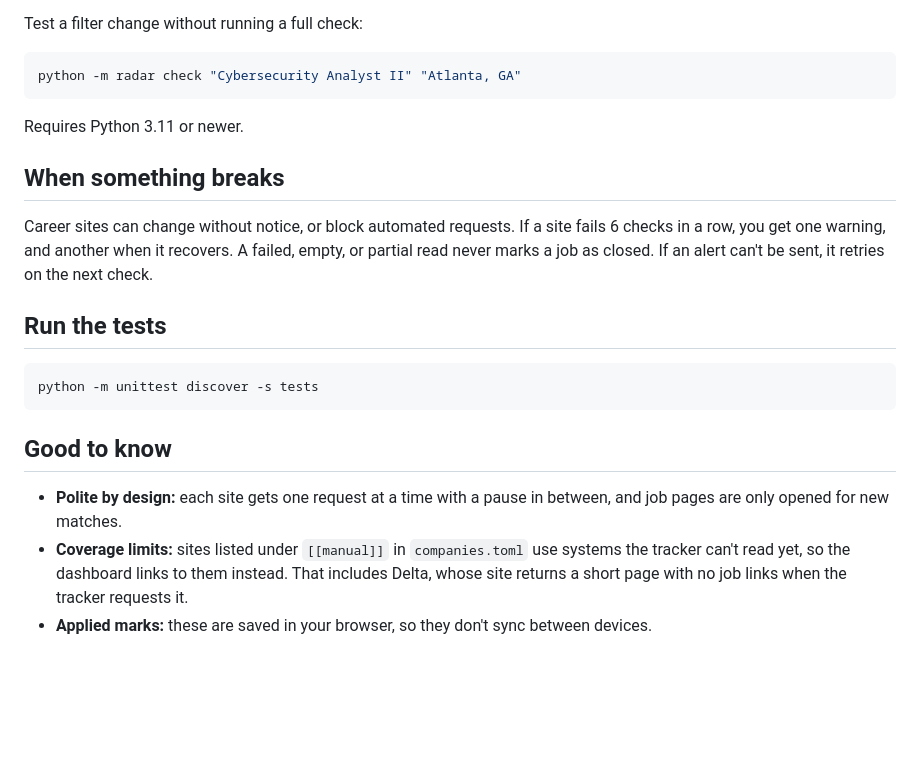
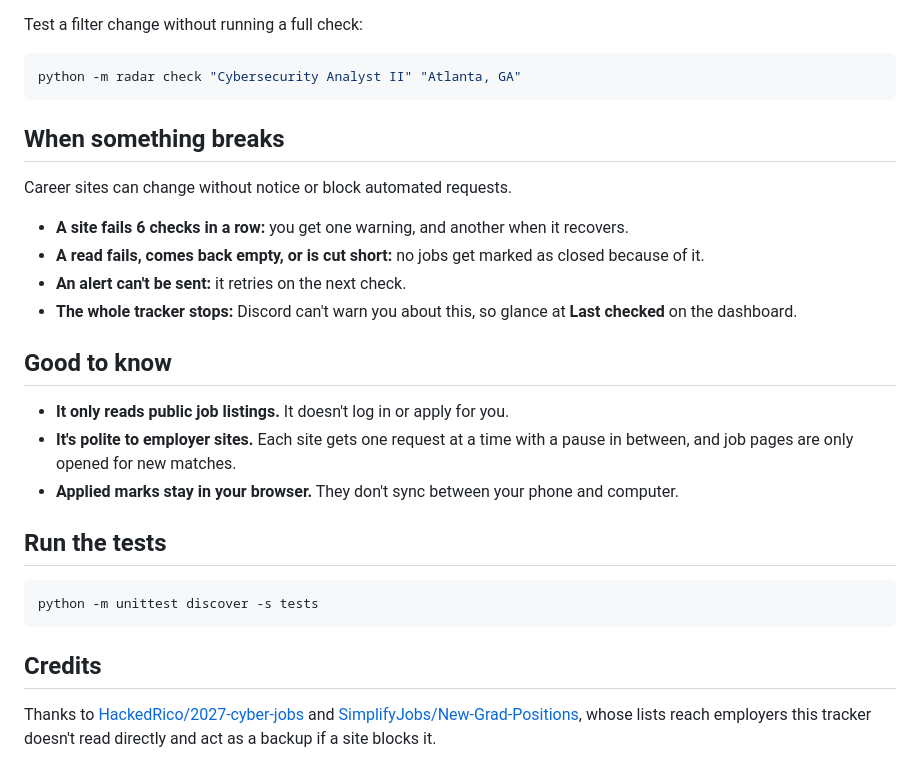
Before and after one commit to eristenn/job-radar, a Markdown page: README.md, the part around one of its changes. Drawn GitHub-style; blank space fills up the shorter version.

````diff
--- a/README.md
+++ b/README.md
@@ -55,11 +130,20 @@ Test a filter change without running a full check:
 python -m radar check "Cybersecurity Analyst II" "Atlanta, GA"
 ```
 
-Requires Python 3.11 or newer.
-
 ## When something breaks
 
-Career sites can change without notice, or block automated requests. If a site fails 6 checks in a row, you get one warning, and another when it recovers. A failed, empty, or partial read never marks a job as closed. If an alert can't be sent, it retries on the next check.
+Career sites can change without notice or block automated requests.
+
+- **A site fails 6 checks in a row:** you get one warning, and another when it recovers.
+- **A read fails, comes back empty, or is cut short:** no jobs get marked as closed because of it.
+- **An alert can't be sent:** it retries on the next check.
+- **The whole tracker stops:** Discord can't warn you about this, so glance at **Last checked** on the dashboard.
+
+## Good to know
+
+- **It only reads public job listings.** It doesn't log in or apply for you.
+- **It's polite to employer sites.** Each site gets one request at a time with a pause in between, and job pages are only opened for new matches.
+- **Applied marks stay in your browser.** They don't sync between your phone and computer.
 
 ## Run the tests
 
@@ -67,8 +151,6 @@ Career sites can change without notice, or block automated requests. If a site f
 python -m unittest discover -s tests
 ```
 
-## Good to know
+## Credits
 
-- **Polite by design:** each site gets one request at a time with a pause in between, and job pages are only opened for new matches.
-- **Coverage limits:** sites listed under `[[manual]]` in `companies.toml` use systems the tracker can't read yet, so the dashboard links to them instead. That includes Delta, whose site returns a short page with no job links when the tracker requests it.
-- **Applied marks:** these are saved in your browser, so they don't sync between devices.
+Thanks to [HackedRico/2027-cyber-jobs](https://github.com/HackedRico/2027-cyber-jobs) and [SimplifyJobs/New-Grad-Positions](https://github.com/SimplifyJobs/New-Grad-Positions), whose lists reach employers this tracker doesn't read directly and act as a backup if a site blocks it.
````
Also changed, not shown: other parts of README.md (+101 -26 lines), docs/dashboard-dark.png (added), docs/dashboard-light.png (added), docs/discord-alert.png (added).
